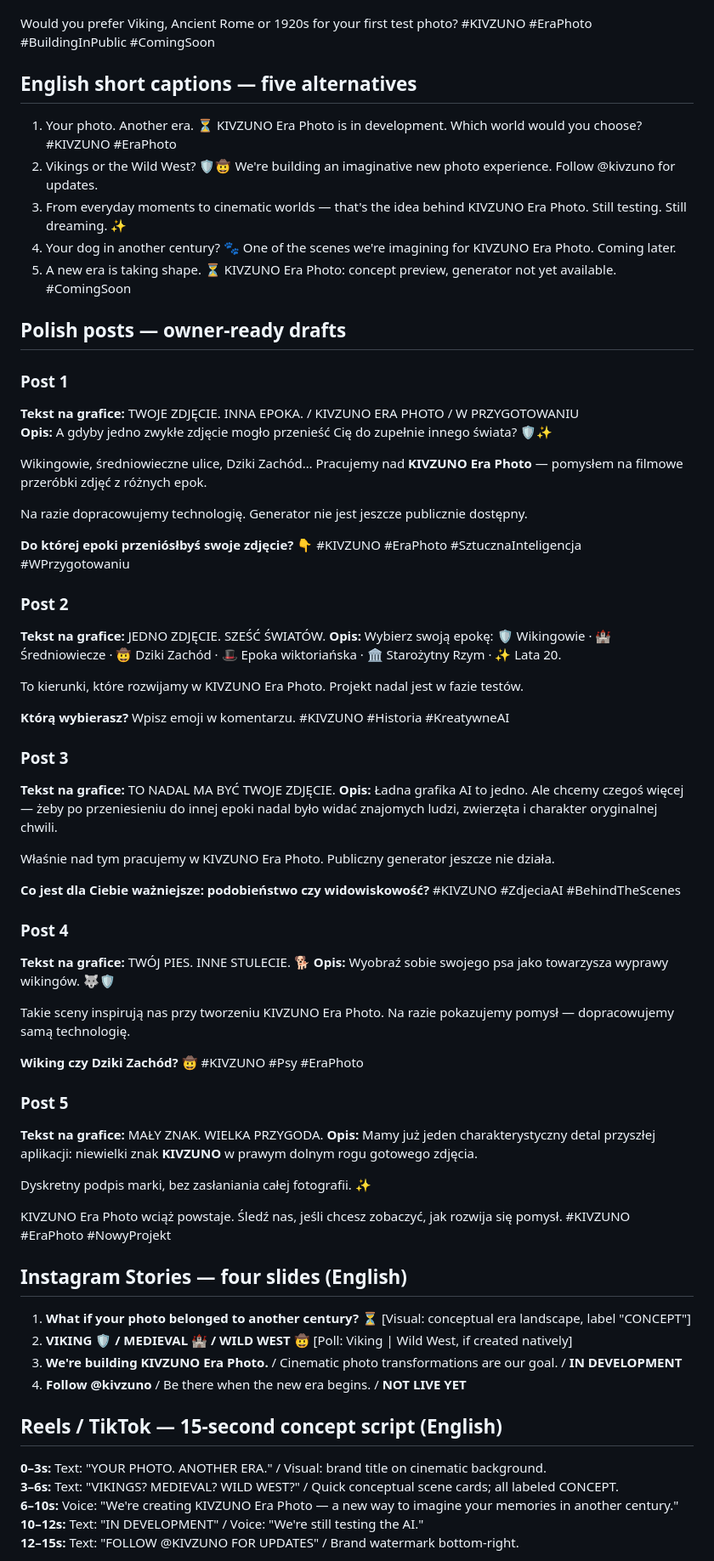
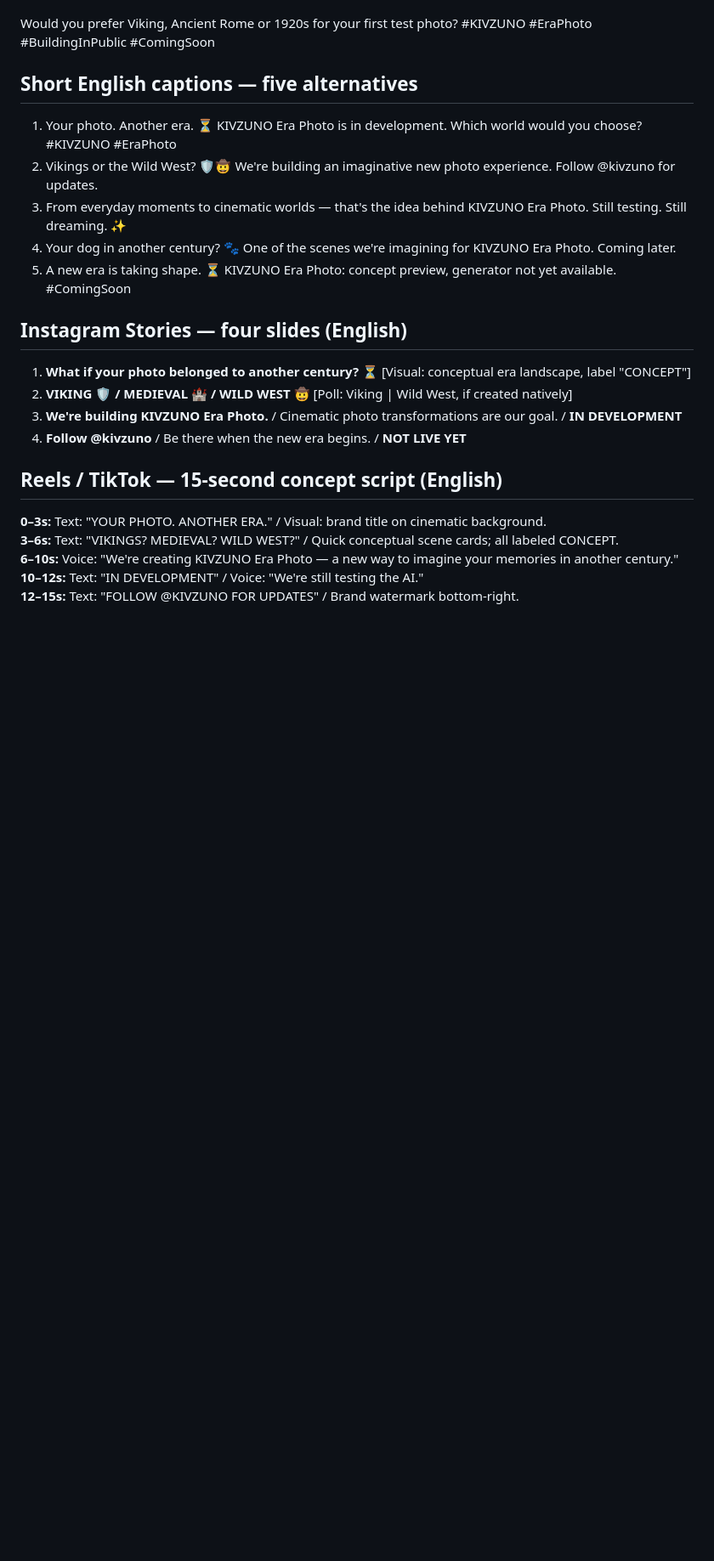
Before and after one commit to StaszekKolas/kivzuno-apps, a Markdown page: content/marketing/kivzuno-era-photo-prelaunch-20261013.md, the part around one of its changes. Shown at 85% size. GitHub-like rendering; blank space fills up the shorter version.

Commit message:
Make KIVZUNO website and social campaign copy English-only as owner requested

```diff
--- a/content/marketing/kivzuno-era-photo-prelaunch-20261013.md
+++ b/content/marketing/kivzuno-era-photo-prelaunch-20261013.md
@@ -92,66 +92,12 @@ The product is still in development — we're working on the AI results before o
 Would you prefer Viking, Ancient Rome or 1920s for your first test photo?
 #KIVZUNO #EraPhoto #BuildingInPublic #ComingSoon
 
-## English short captions — five alternatives
+## Short English captions — five alternatives
 1. Your photo. Another era. ⏳ KIVZUNO Era Photo is in development. Which world would you choose? #KIVZUNO #EraPhoto
 2. Vikings or the Wild West? 🛡️🤠 We're building an imaginative new photo experience. Follow @kivzuno for updates.
 3. From everyday moments to cinematic worlds — that's the idea behind KIVZUNO Era Photo. Still testing. Still dreaming. ✨
 4. Your dog in another century? 🐾 One of the scenes we're imagining for KIVZUNO Era Photo. Coming later.
 5. A new era is taking shape. ⏳ KIVZUNO Era Photo: concept preview, generator not yet available. #ComingSoon
-
-## Polish posts — owner-ready drafts
-
-### Post 1
-**Tekst na grafice:** TWOJE ZDJĘCIE. INNA EPOKA. / KIVZUNO ERA PHOTO / W PRZYGOTOWANIU
-**Opis:**
-A gdyby jedno zwykłe zdjęcie mogło przenieść Cię do zupełnie innego świata? 🛡️✨
-
-Wikingowie, średniowieczne ulice, Dziki Zachód… Pracujemy nad **KIVZUNO Era Photo** — pomysłem na filmowe przeróbki zdjęć z różnych epok.
-
-Na razie dopracowujemy technologię. Generator nie jest jeszcze publicznie dostępny.
-
-**Do której epoki przeniósłbyś swoje zdjęcie?** 👇
-#KIVZUNO #EraPhoto #SztucznaInteligencja #WPrzygotowaniu
-
-### Post 2
-**Tekst na grafice:** JEDNO ZDJĘCIE. SZEŚĆ ŚWIATÓW.
-**Opis:**
-Wybierz swoją epokę: 🛡️ Wikingowie · 🏰 Średniowiecze · 🤠 Dziki Zachód · 🎩 Epoka wiktoriańska · 🏛️ Starożytny Rzym · ✨ Lata 20.
-
-To kierunki, które rozwijamy w KIVZUNO Era Photo. Projekt nadal jest w fazie testów.
-
-**Którą wybierasz?** Wpisz emoji w komentarzu.
-#KIVZUNO #Historia #KreatywneAI
-
-### Post 3
-**Tekst na grafice:** TO NADAL MA BYĆ TWOJE ZDJĘCIE.
-**Opis:**
-Ładna grafika AI to jedno. Ale chcemy czegoś więcej — żeby po przeniesieniu do innej epoki nadal było widać znajomych ludzi, zwierzęta i charakter oryginalnej chwili.
-
-Właśnie nad tym pracujemy w KIVZUNO Era Photo. Publiczny generator jeszcze nie działa.
-
-**Co jest dla Ciebie ważniejsze: podobieństwo czy widowiskowość?**
-#KIVZUNO #ZdjeciaAI #BehindTheScenes
-
-### Post 4
-**Tekst na grafice:** TWÓJ PIES. INNE STULECIE. 🐕
-**Opis:**
-Wyobraź sobie swojego psa jako towarzysza wyprawy wikingów. 🐺🛡️
-
-Takie sceny inspirują nas przy tworzeniu KIVZUNO Era Photo. Na razie pokazujemy pomysł — dopracowujemy samą technologię.
-
-**Wiking czy Dziki Zachód?** 🤠
-#KIVZUNO #Psy #EraPhoto
-
-### Post 5
-**Tekst na grafice:** MAŁY ZNAK. WIELKA PRZYGODA.
-**Opis:**
-Mamy już jeden charakterystyczny detal przyszłej aplikacji: niewielki znak **KIVZUNO** w prawym dolnym rogu gotowego zdjęcia.
-
-Dyskretny podpis marki, bez zasłaniania całej fotografii. ✨
-
-KIVZUNO Era Photo wciąż powstaje. Śledź nas, jeśli chcesz zobaczyć, jak rozwija się pomysł.
-#KIVZUNO #EraPhoto #NowyProjekt
 
 ## Instagram Stories — four slides (English)
 1. **What if your photo belonged to another century?** ⏳ [Visual: conceptual era landscape, label "CONCEPT"]
```
Also changed, not shown: other parts of content/marketing/kivzuno-era-photo-prelaunch-20261013.md (+2 -3 lines).
